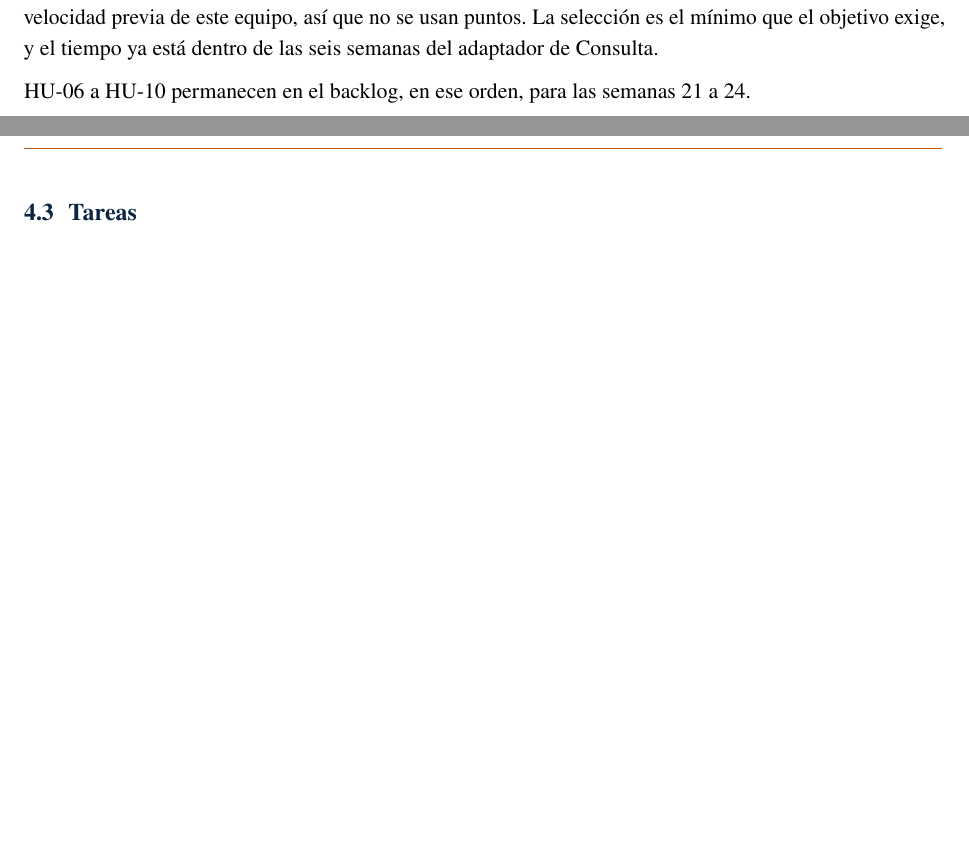
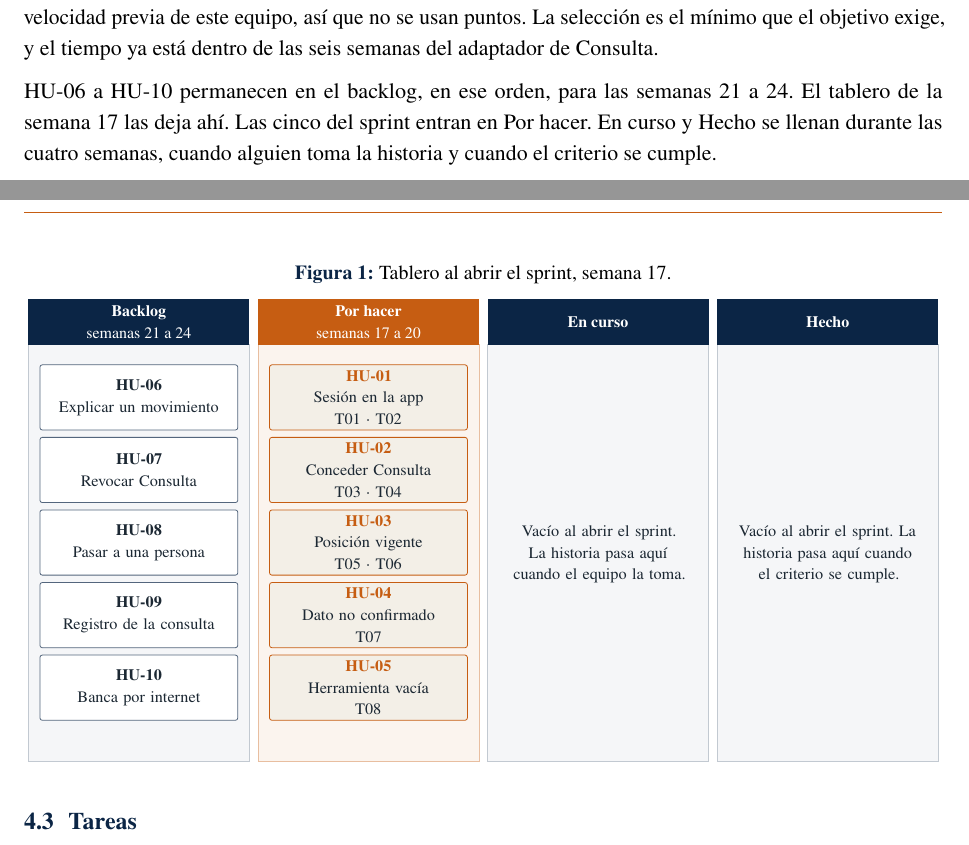
Before and after one commit to denniskano/gestion-proyectos-ti, a LaTeX document (entregables/entregable-03/informe.tex): two parts of pages 5 and 6 of 6 before the commit and two parts of pages 5 and 6 of 7 after it, joined at a grey line, cut so that both start at the same text, the shorter picture padded with empty space. Compiled offline with pdfLaTeX.

Commit message:
scrum board was added.

```diff
--- a/entregables/entregable-03/informe.tex
+++ b/entregables/entregable-03/informe.tex
@@ -19,6 +19,7 @@
 \usepackage{tocloft}
 \usepackage{caption}
 \usepackage{colortbl}
+\usepackage{tikz}
 \usepackage{xurl}
 \usepackage[hidelinks]{hyperref}
 
@@ -50,8 +51,10 @@
 \titlespacing*{\subsection}{0pt}{0.9em}{0.4em}
 \renewcommand{\cftsecleader}{\cftdotfill{\cftdotsep}}
 \renewcommand{\cfttableader}{\cftdotfill{\cftdotsep}}
+\renewcommand{\cftfigleader}{\cftdotfill{\cftdotsep}}
 \setlength{\cftbeforesecskip}{0.5em}
 \setlength{\cftbeforetabskip}{0.35em}
+\setlength{\cftbeforefigskip}{0.35em}
 \setlist[itemize]{leftmargin=1.3em,itemsep=0.25em,topsep=0.3em}
 \setlist[enumerate]{leftmargin=1.5em,itemsep=0.25em,topsep=0.3em}
 
@@ -198,7 +203,41 @@ El objetivo se cumple solo si las tres respuestas se demuestran y ninguna mueve
 
 Entran HU-01, HU-02, HU-03, HU-04 y HU-05. Son las cinco que hacen verificable el objetivo. No hay velocidad previa de este equipo, así que no se usan puntos. La selección es el mínimo que el objetivo exige, y el tiempo ya está dentro de las seis semanas del adaptador de Consulta.
 
-HU-06 a HU-10 permanecen en el backlog, en ese orden, para las semanas~21 a~24.
+HU-06 a HU-10 permanecen en el backlog, en ese orden, para las semanas~21 a~24. El tablero de la semana~17 las deja ahí. Las cinco del sprint entran en Por hacer. En curso y Hecho se llenan durante las cuatro semanas, cuando alguien toma la historia y cuando el criterio se cumple.
+
+\begin{figure}[H]
+\centering
+\caption{Tablero al abrir el sprint, semana 17.}
+\label{fig:tablero}
+\begin{tikzpicture}[x=1cm,y=1cm,
+  sprint/.style={rectangle, rounded corners=1.2pt, draw=cobre, fill=suave, text width=3.35cm, minimum height=1.15cm, align=center, inner sep=2pt, font=\scriptsize, text=tinta},
+  espera/.style={rectangle, rounded corners=1.2pt, draw=bcp!70, fill=white, text width=3.35cm, minimum height=1.15cm, align=center, inner sep=2pt, font=\scriptsize, text=tinta}]
+  \draw[bcp!25, fill=bcp!4] (0,0.2) rectangle (3.9,7.55);
+  \draw[cobre!40, fill=cobre!7] (4.05,0.2) rectangle (7.95,7.55);
+  \draw[bcp!25, fill=bcp!4] (8.1,0.2) rectangle (12.0,7.55);
+  \draw[bcp!25, fill=bcp!4] (12.15,0.2) rectangle (16.05,7.55);
+  \fill[bcp] (0,7.55) rectangle (3.9,8.35);
+  \fill[cobre] (4.05,7.55) rectangle (7.95,8.35);
+  \fill[bcp] (8.1,7.55) rectangle (12.0,8.35);
+  \fill[bcp] (12.15,7.55) rectangle (16.05,8.35);
+  \node[text=white, align=center, font=\scriptsize] at (1.95,7.95) {\textbf{Backlog}\\semanas 21 a 24};
+  \node[text=white, align=center, font=\scriptsize] at (6.0,7.95) {\textbf{Por hacer}\\semanas 17 a 20};
+  \node[text=white, align=center, font=\scriptsize] at (10.05,7.95) {\textbf{En curso}};
+  \node[text=white, align=center, font=\scriptsize] at (14.1,7.95) {\textbf{Hecho}};
+  \node[espera] at (1.95,6.62) {{\bfseries HU-06}\\Explicar un movimiento};
+  \node[espera] at (1.95,5.34) {{\bfseries HU-07}\\Revocar Consulta};
+  \node[espera] at (1.95,4.06) {{\bfseries HU-08}\\Pasar a una persona};
+  \node[espera] at (1.95,2.78) {{\bfseries HU-09}\\Registro de la consulta};
+  \node[espera] at (1.95,1.50) {{\bfseries HU-10}\\Banca por internet};
+  \node[sprint] at (6.0,6.62) {{\bfseries\color{cobre} HU-01}\\Sesión en la app\\T01 · T02};
+  \node[sprint] at (6.0,5.34) {{\bfseries\color{cobre} HU-02}\\Conceder Consulta\\T03 · T04};
+  \node[sprint] at (6.0,4.06) {{\bfseries\color{cobre} HU-03}\\Posición vigente\\T05 · T06};
+  \node[sprint] at (6.0,2.78) {{\bfseries\color{cobre} HU-04}\\Dato no confirmado\\T07};
+  \node[sprint] at (6.0,1.50) {{\bfseries\color{cobre} HU-05}\\Herramienta vacía\\T08};
+  \node[align=center, font=\scriptsize, text=tinta, text width=3.3cm] at (10.05,3.85) {Vacío al abrir el sprint. La historia pasa aquí cuando el equipo la toma.};
+  \node[align=center, font=\scriptsize, text=tinta, text width=3.3cm] at (14.1,3.85) {Vacío al abrir el sprint. La historia pasa aquí cuando el criterio se cumple.};
+\end{tikzpicture}
+\end{figure}
 
 \subsection{Tareas}
 
```
Also changed, not shown: entregables/entregable-03/E03_Piloto_Consulta_Scrum.pdf, entregables/entregable-03/informe.tex (4 more changed lines).
